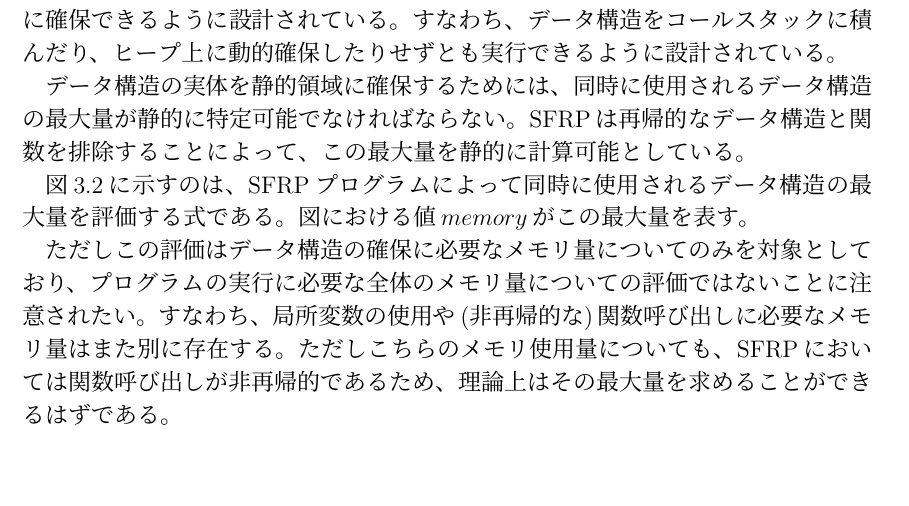
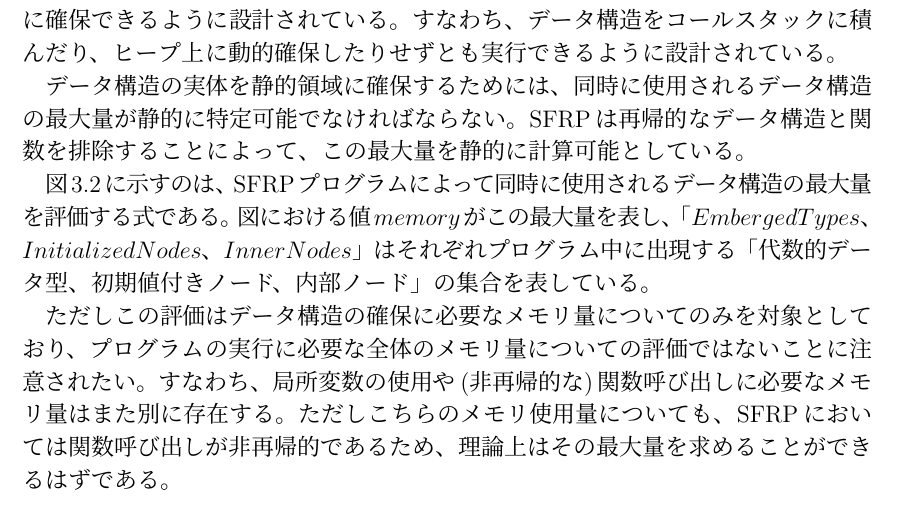
Before and after one commit to sfrp/mthesis, a LaTeX thesis (tex/main.tex, which reads tex/chapters/03.language/memory.tex): part of page 17 of 42, cut so that both start at the same text, the shorter picture padded with empty space. Compiled offline with pLaTeX and dvipdfmx.

Commit message:
[tex][3章]EmergedTypes等の定義を追記 thanks to mthesis-0.1.2_tw.pdf

```diff
--- a/tex/chapters/03.language/memory.tex
+++ b/tex/chapters/03.language/memory.tex
@@ -8,7 +8,9 @@ SFRPではこの見積もりを容易にするため、全てのデータ構造
 SFRPは再帰的なデータ構造と関数を排除することによって、この最大量を静的に計算可能としている。
 
 図\ref{fig:memory-eval}に示すのは、SFRPプログラムによって同時に使用されるデータ構造の最大量を評価する式である。
-図における値$memory$がこの最大量を表す。
+図における値$memory$がこの最大量を表し、
+「$EmbergedTypes$、$InitializedNodes$、$InnerNodes$」はそれぞれ
+プログラム中に出現する「代数的データ型、初期値付きノード、内部ノード」の集合を表している。
 
 ただしこの評価はデータ構造の確保に必要なメモリ量についてのみを対象としており、
 プログラムの実行に必要な全体のメモリ量についての評価ではないことに注意されたい。
```
